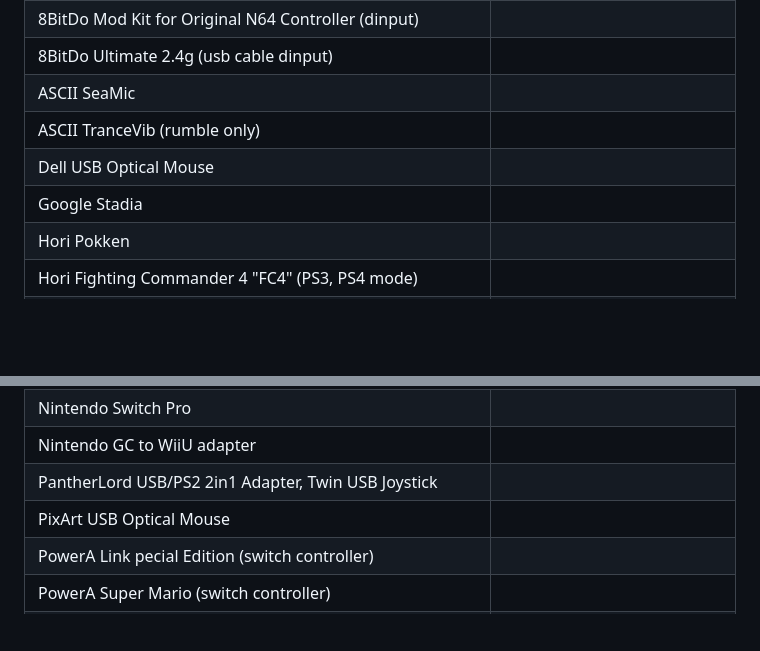
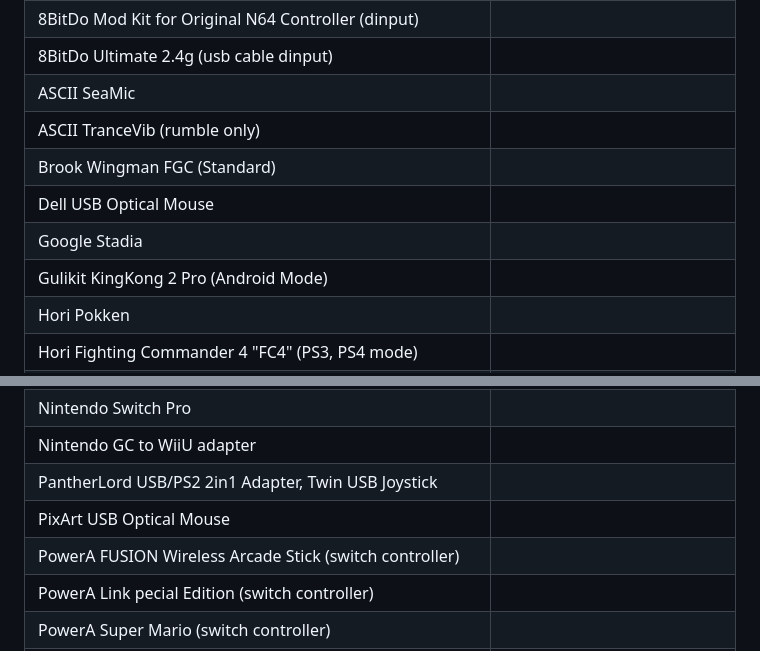
Before and after one commit to sonik-br/pico_input_usb_tester, a Markdown page: README.md, 2 parts joined by grey strips. Drawn GitHub-style; blank space fills up the shorter version.

Commit message:
Add new controller entries to README
Added from:
https://github.com/sonik-br/pico_input_usb_tester/discussions/2
https://github.com/sonik-br/pico_input_usb_tester/discussions/3
https://github.com/sonik-br/pico_input_usb_tester/discussions/5
https://github.com/sonik-br/pico_input_usb_tester/discussions/6

```diff
--- a/README.md
+++ b/README.md
@@ -59,8 +59,10 @@ Same for devices that uses the VID:PID of other known device. Most 3rd party Swi
 | 8BitDo Ultimate 2.4g (usb cable dinput)                                             |                                          |
 | ASCII SeaMic                                                                        |                                          |
 | ASCII TranceVib (rumble only)                                                       |                                          |
+| Brook Wingman FGC (Standard)                                                        |                                          |
 | Dell USB Optical Mouse                                                              |                                          |
 | Google Stadia                                                                       |                                          |
+| Gulikit KingKong 2 Pro (Android Mode)                                               |                                          |
 | Hori Pokken                                                                         |                                          |
 | Hori Fighting Commander 4 "FC4" (PS3, PS4 mode)                                     |                                          |
 | Hori Fighting Commander (PS3, PS4, PC mode)                                         |                                          |
@@ -91,6 +93,7 @@ Same for devices that uses the VID:PID of other known device. Most 3rd party Swi
 | Nintendo GC to WiiU adapter                                                         |                                          |
 | PantherLord USB/PS2 2in1 Adapter, Twin USB Joystick                                 |                                          |
 | PixArt USB Optical Mouse                                                            |                                          |
+| PowerA FUSION Wireless Arcade Stick (switch controller)                             |                                          |
 | PowerA Link pecial Edition (switch controller)                                      |                                          |
 | PowerA Super Mario (switch controller)                                              |                                          |
 | PXN F-16 Flight controller                                                          |                                          |
```
